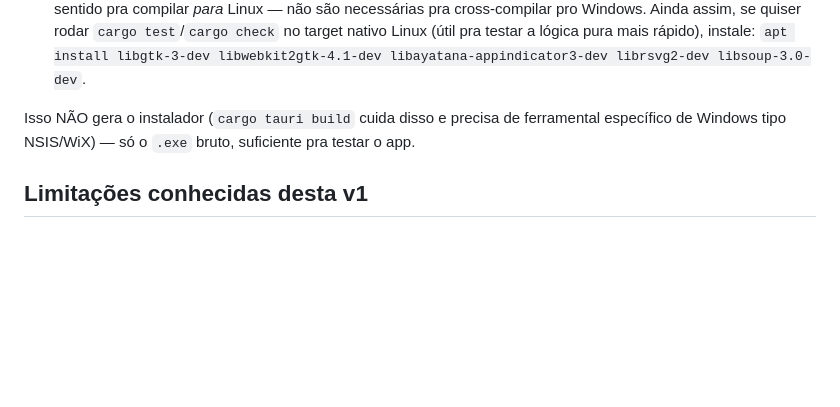
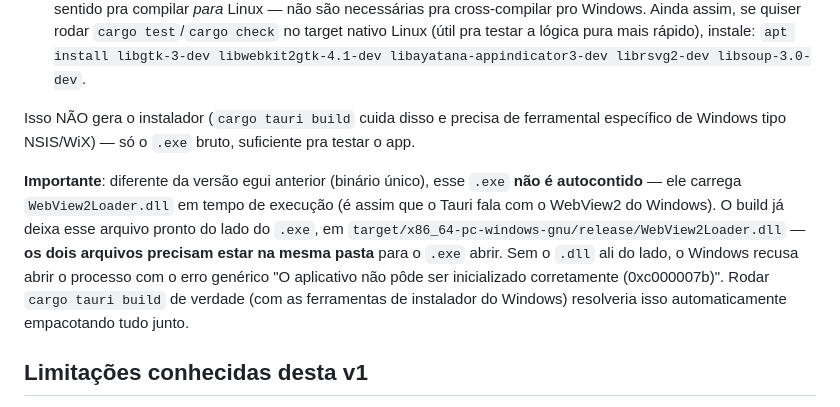
Before and after one commit to ViniciusTellesDosSantos/win-notch, a Markdown page: README.md, the part around the change. GitHub-like rendering; blank space fills up the shorter version.

Commit message:
Documenta que o .exe cross-compilado precisa do WebView2Loader.dll junto
O .exe gerado via cargo build (sem o bundler do cargo tauri build) não
é autocontido: carrega WebView2Loader.dll em tempo de execução. Sem
esse arquivo do lado, o Windows recusa abrir o processo com
"0xc000007b" — foi exatamente o que aconteceu ao testar numa máquina
Windows real, já que só o .exe tinha sido enviado antes.

Co-Authored-By: Claude Sonnet 5 <noreply@anthropic.com>
Claude-Session: https://claude.ai/code/session_015vq5GmKHTmmxZcHwWjwbRu

```diff
--- a/README.md
+++ b/README.md
@@ -78,6 +78,8 @@ gera um `win-notch.exe` de verdade em `target/x86_64-pc-windows-gnu/release/`, s
 
 Isso NÃO gera o instalador (`cargo tauri build` cuida disso e precisa de ferramental específico de Windows tipo NSIS/WiX) — só o `.exe` bruto, suficiente pra testar o app.
 
+**Importante**: diferente da versão egui anterior (binário único), esse `.exe` **não é autocontido** — ele carrega `WebView2Loader.dll` em tempo de execução (é assim que o Tauri fala com o WebView2 do Windows). O build já deixa esse arquivo pronto do lado do `.exe`, em `target/x86_64-pc-windows-gnu/release/WebView2Loader.dll` — **os dois arquivos precisam estar na mesma pasta** para o `.exe` abrir. Sem o `.dll` ali do lado, o Windows recusa abrir o processo com o erro genérico "O aplicativo não pôde ser inicializado corretamente (0xc000007b)". Rodar `cargo tauri build` de verdade (com as ferramentas de instalador do Windows) resolveria isso automaticamente empacotando tudo junto.
+
 ## Limitações conhecidas desta v1
 
 - **Multi-monitor**: o cálculo de borda/snap usa o monitor atual da janela; um monitor secundário com posição/escala muito diferente da primária pode se comportar de forma menos precisa. Candidato a melhoria futura.
```
